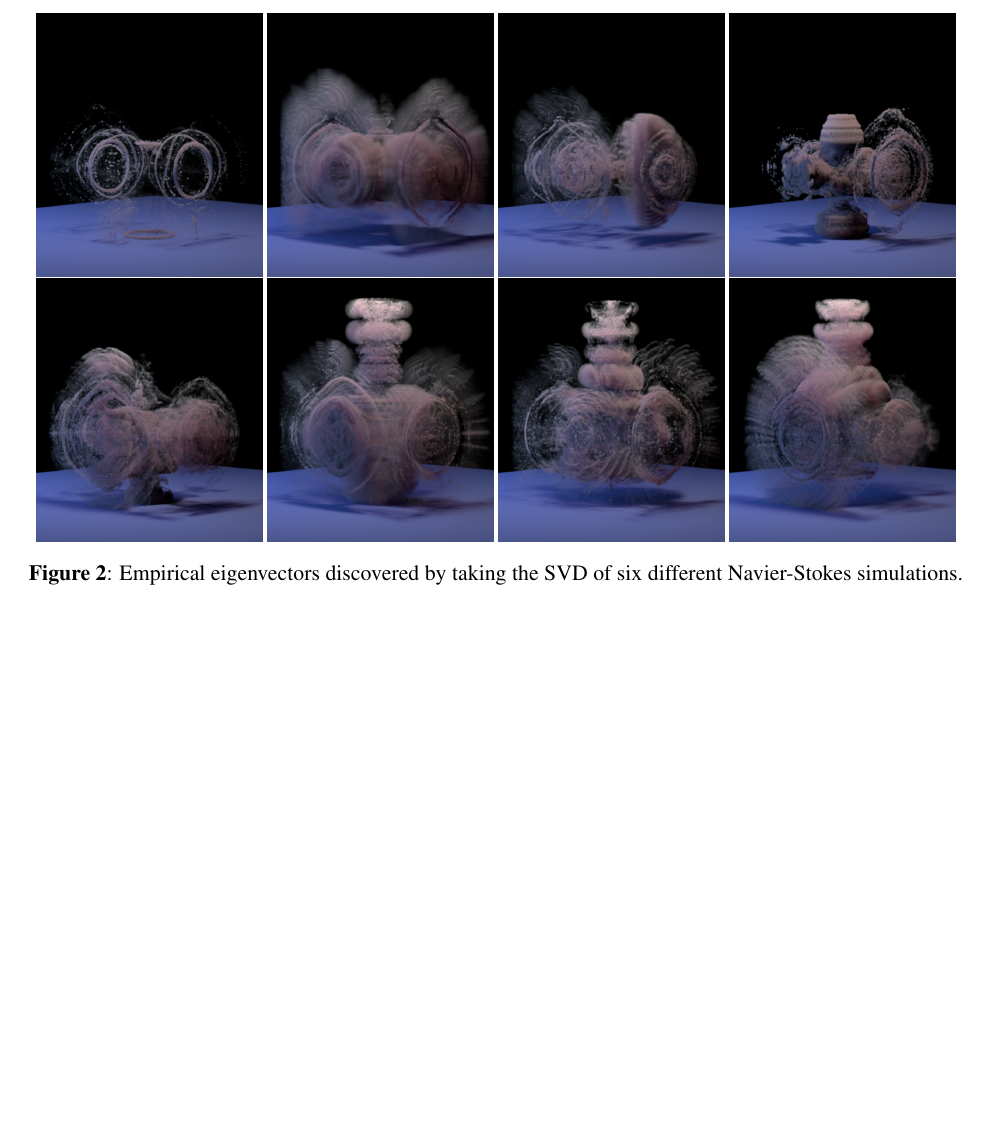
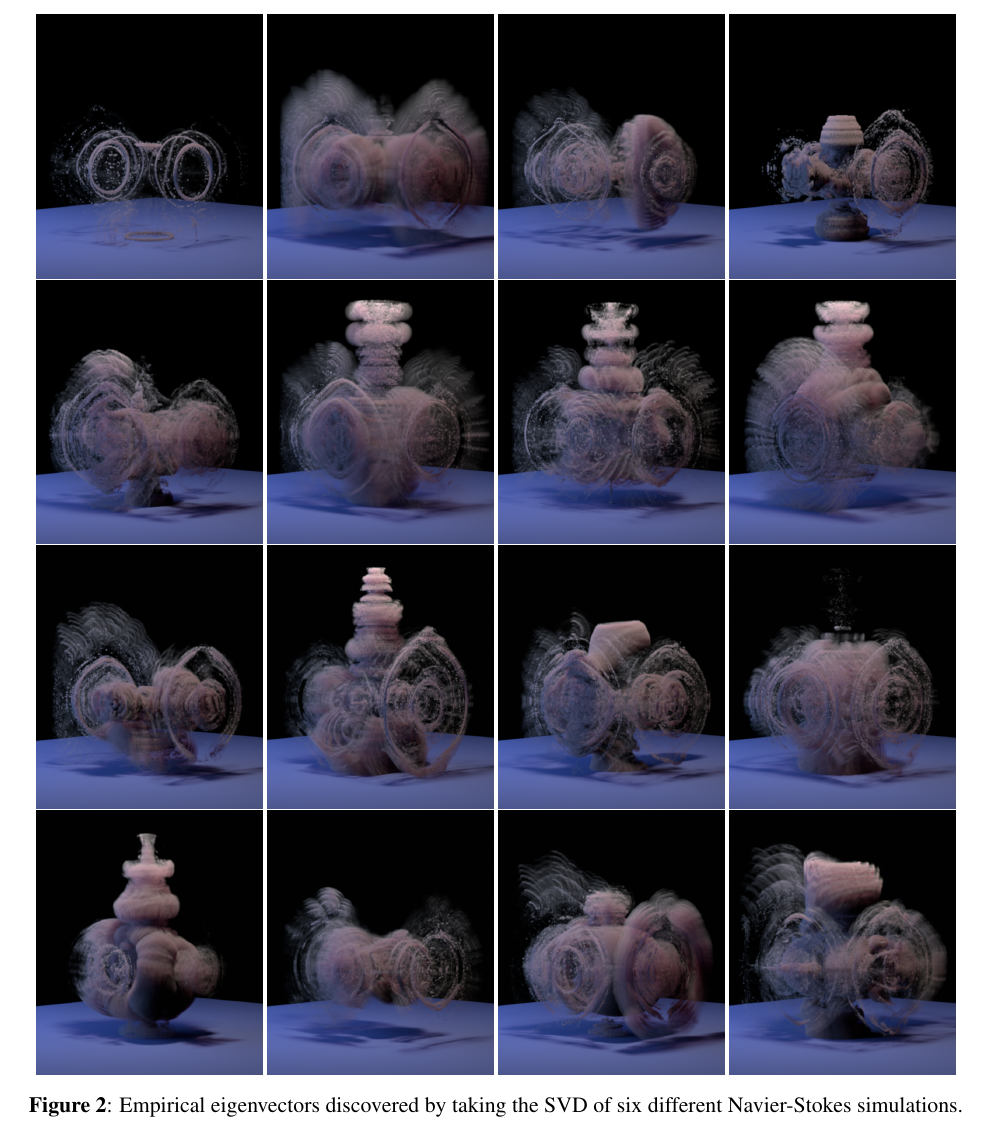
Before and after one commit to aadjones/bridges, a LaTeX paper (subspace_sound.tex): part of page 3 of 6 before the commit and part of page 4 of 6 after it, cut so that both start at the same text, the shorter picture padded with empty space. Compiled offline with pdfLaTeX.

Commit message:
Add additional eigenvector images. -adj

```diff
--- a/subspace_sound.tex
+++ b/subspace_sound.tex
@@ -200,6 +200,14 @@ One of the challenges of subspace methods is the construction of an interesting
 	\includegraphics[width=0.24\textwidth]{Figures/modes/plume0005.png}
 	\includegraphics[width=0.24\textwidth]{Figures/modes/plume0006.png}
 	\includegraphics[width=0.24\textwidth]{Figures/modes/plume0007.png}
+	\includegraphics[width=0.24\textwidth]{Figures/modes/plume0008.png}
+	\includegraphics[width=0.24\textwidth]{Figures/modes/plume0009.png}
+	\includegraphics[width=0.24\textwidth]{Figures/modes/plume0010.png}
+	\includegraphics[width=0.24\textwidth]{Figures/modes/plume0011.png}
+	\includegraphics[width=0.24\textwidth]{Figures/modes/plume0012.png}
+	\includegraphics[width=0.24\textwidth]{Figures/modes/plume0013.png}
+	\includegraphics[width=0.24\textwidth]{Figures/modes/plume0014.png}
+	\includegraphics[width=0.24\textwidth]{Figures/modes/plume0015.png}
 	\caption{Empirical eigenvectors discovered by taking the SVD of six different Navier-Stokes simulations.}
 	\label{fig:eigs}
 \end{figure*}
```
Also changed, not shown: figures/modes/plume0008.png (added), figures/modes/plume0009.png (added), figures/modes/plume0010.png (added), figures/modes/plume0011.png (added), figures/modes/plume0012.png (added), figures/modes/plume0013.png (added), figures/modes/plume0014.png (added), figures/modes/plume0015.png (added).
